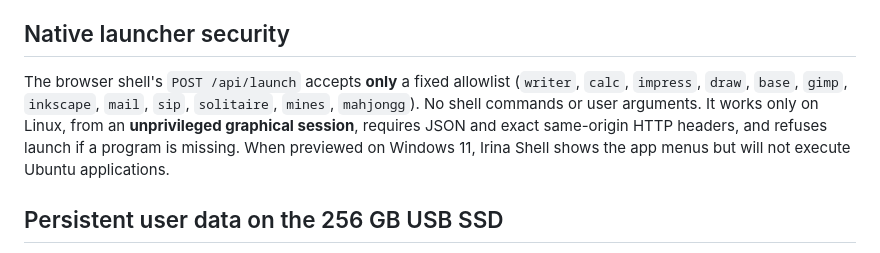
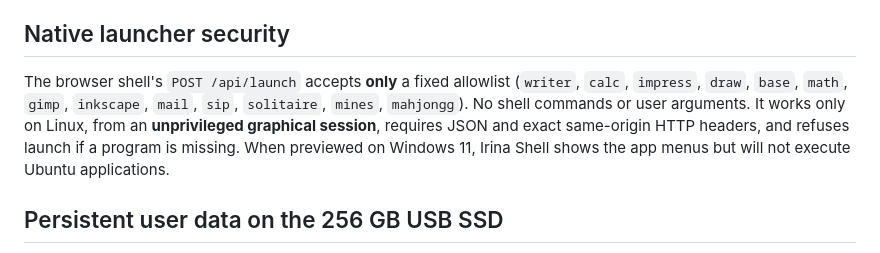
Before and after one commit to musikfed/Irila_baikal_v1.0, a Markdown page: docs/LOCALIZATION_AND_APPS.md, the part around the change. Drawn GitHub-style.

Commit message:
feat(shell): complete LibreOffice Math support

```diff
--- a/docs/LOCALIZATION_AND_APPS.md
+++ b/docs/LOCALIZATION_AND_APPS.md
@@ -46,7 +46,7 @@ bash scripts/install_desktop_apps.sh --full --install
 
 ## Native launcher security
 
-The browser shell's `POST /api/launch` accepts **only** a fixed allowlist (`writer`, `calc`, `impress`, `draw`, `base`, `gimp`, `inkscape`, `mail`, `sip`, `solitaire`, `mines`, `mahjongg`). No shell commands or user arguments. It works only on Linux, from an **unprivileged graphical session**, requires JSON and exact same-origin HTTP headers, and refuses launch if a program is missing. When previewed on Windows 11, Irina Shell shows the app menus but will not execute Ubuntu applications.
+The browser shell's `POST /api/launch` accepts **only** a fixed allowlist (`writer`, `calc`, `impress`, `draw`, `base`, `math`, `gimp`, `inkscape`, `mail`, `sip`, `solitaire`, `mines`, `mahjongg`). No shell commands or user arguments. It works only on Linux, from an **unprivileged graphical session**, requires JSON and exact same-origin HTTP headers, and refuses launch if a program is missing. When previewed on Windows 11, Irina Shell shows the app menus but will not execute Ubuntu applications.
 
 ## Persistent user data on the 256 GB USB SSD
 
```
